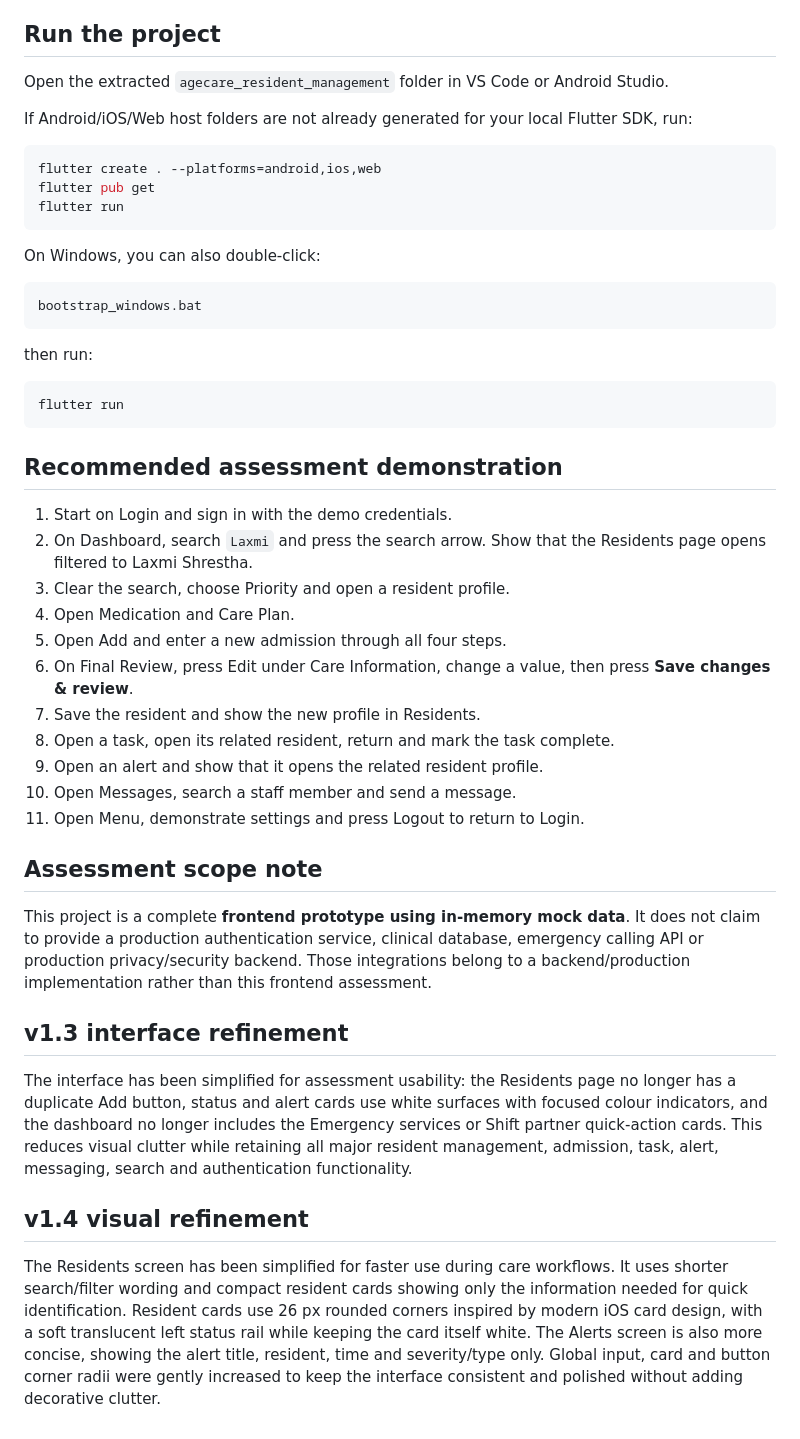
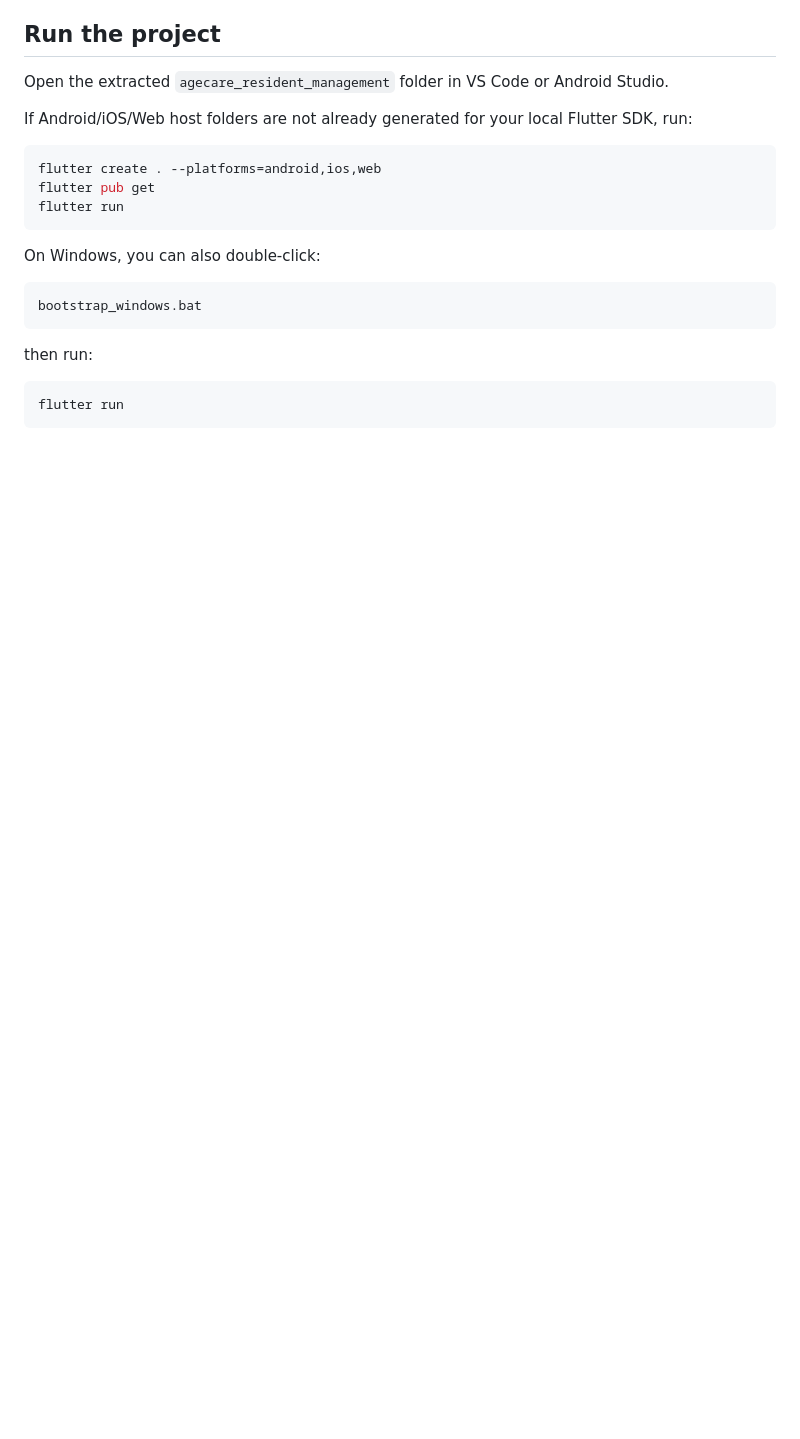
Before and after one commit to bivek-shrestha/agecare_resident_management, a Markdown page: README.md, the part around one of its changes. Drawn GitHub-style; blank space fills up the shorter version.

````diff
--- a/README.md
+++ b/README.md
@@ -169,28 +118,3 @@ then run:
 ```bash
 flutter run
 ```
-
-## Recommended assessment demonstration
-
-1. Start on Login and sign in with the demo credentials.
-2. On Dashboard, search `Laxmi` and press the search arrow. Show that the Residents page opens filtered to Laxmi Shrestha.
-3. Clear the search, choose Priority and open a resident profile.
-4. Open Medication and Care Plan.
-5. Open Add and enter a new admission through all four steps.
-6. On Final Review, press Edit under Care Information, change a value, then press **Save changes & review**.
-7. Save the resident and show the new profile in Residents.
-8. Open a task, open its related resident, return and mark the task complete.
-9. Open an alert and show that it opens the related resident profile.
-10. Open Messages, search a staff member and send a message.
-11. Open Menu, demonstrate settings and press Logout to return to Login.
-
-## Assessment scope note
-
-This project is a complete **frontend prototype using in-memory mock data**. It does not claim to provide a production authentication service, clinical database, emergency calling API or production privacy/security backend. Those integrations belong to a backend/production implementation rather than this frontend assessment.
-
-
-## v1.3 interface refinement
-The interface has been simplified for assessment usability: the Residents page no longer has a duplicate Add button, status and alert cards use white surfaces with focused colour indicators, and the dashboard no longer includes the Emergency services or Shift partner quick-action cards. This reduces visual clutter while retaining all major resident management, admission, task, alert, messaging, search and authentication functionality.
-
-## v1.4 visual refinement
-The Residents screen has been simplified for faster use during care workflows. It uses shorter search/filter wording and compact resident cards showing only the information needed for quick identification. Resident cards use 26 px rounded corners inspired by modern iOS card design, with a soft translucent left status rail while keeping the card itself white. The Alerts screen is also more concise, showing the alert title, resident, time and severity/type only. Global input, card and button corner radii were gently increased to keep the interface consistent and polished without adding decorative clutter.
````
Also changed, not shown: other parts of README.md (+3 -54 lines).
